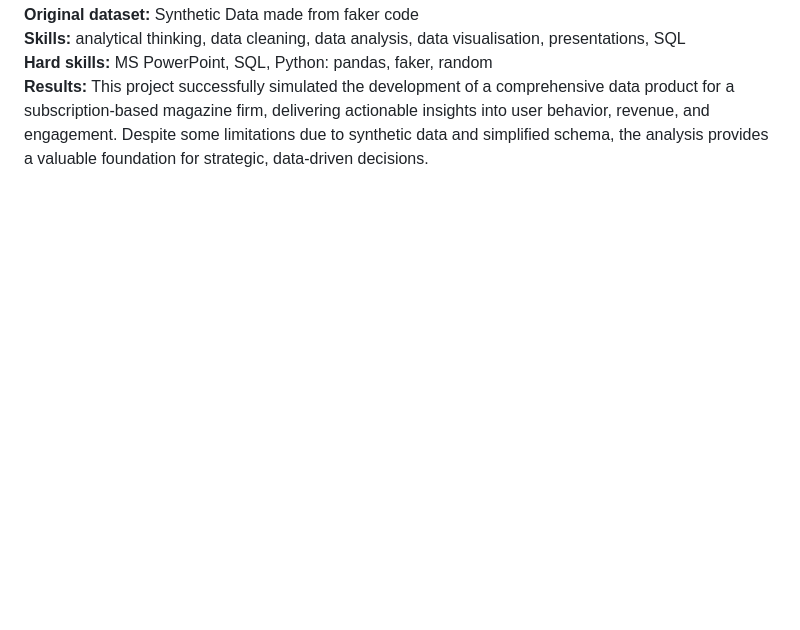
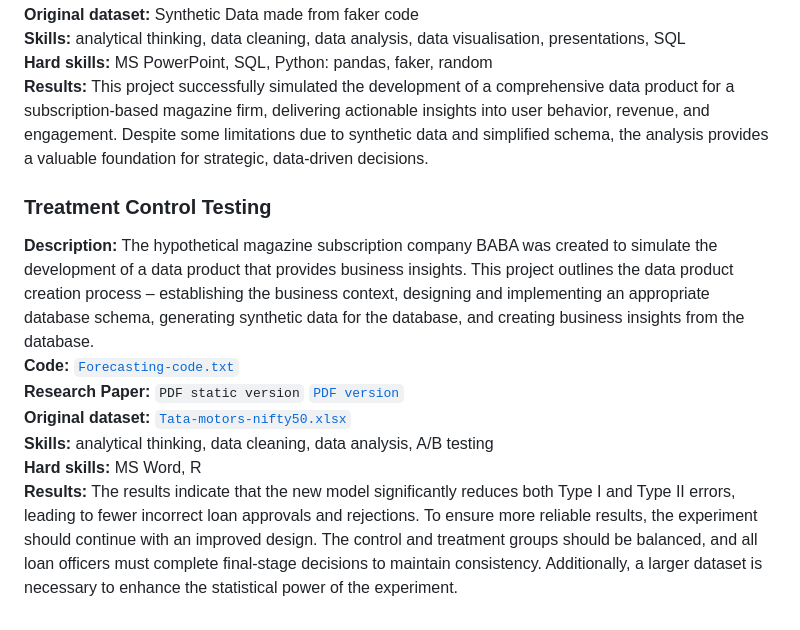
Before and after one commit to RishikaAgarwal2025/Business-Analysis-Portfolio, a Markdown page: README.md, the part around one of its changes. Rendered like a GitHub page; blank space fills up the shorter version.

```diff
--- a/README.md
+++ b/README.md
@@ -53,3 +56,16 @@ This section contains a list of projects with brief descriptions.
 **Skills:** analytical thinking, data cleaning, data analysis, data visualisation, presentations, SQL <br>
 **Hard skills:** MS PowerPoint, SQL, Python: pandas, faker, random <br>
 **Results:** This project successfully simulated the development of a comprehensive data product for a subscription-based magazine firm, delivering actionable insights into user behavior, revenue, and engagement. Despite some limitations due to synthetic data and simplified schema, the analysis provides a valuable foundation for strategic, data-driven decisions.
+
+### Treatment Control Testing
+**Description:** The hypothetical magazine subscription company BABA was created to simulate the development of a data product that provides business insights. This project outlines the data product creation process – establishing the business context, designing and implementing an appropriate database schema, generating synthetic data for the database, and creating business insights from the database. <br>
+**Code:**<a href = "https://github.com/RishikaAgarwal2025/Business-Analysis-Portfolio/blob/main/Time%20series%20econometrics/Forecasting%20code.txt">
+  <code>Forecasting-code.txt</code></a><br>
+**Research Paper:**
+  <code>PDF static version</code></a> <a href = "https://github.com/RishikaAgarwal2025/Business-Analysis-Portfolio/blob/main/Time%20series%20econometrics/Forecasting_stock%20market.pdf">
+  <code>PDF version</code></a><br>
+**Original dataset:** <a href = "https://github.com/RishikaAgarwal2025/Business-Analysis-Portfolio/blob/main/Time%20series%20econometrics/Tata_motors_Nifty50.xlsx">
+  <code>Tata-motors-nifty50.xlsx</code></a><br>
+**Skills:** analytical thinking, data cleaning, data analysis, A/B testing <br>
+**Hard skills:** MS Word, R <br>
+**Results:** The results indicate that the new model significantly reduces both Type I and Type II errors, leading to fewer incorrect loan approvals and rejections. To ensure more reliable results, the experiment should continue with an improved design. The control and treatment groups should be balanced, and all loan officers must complete final-stage decisions to maintain consistency. Additionally, a larger dataset is necessary to enhance the statistical power of the experiment.
```
Also changed, not shown: other parts of README.md (+3 -0 lines).
